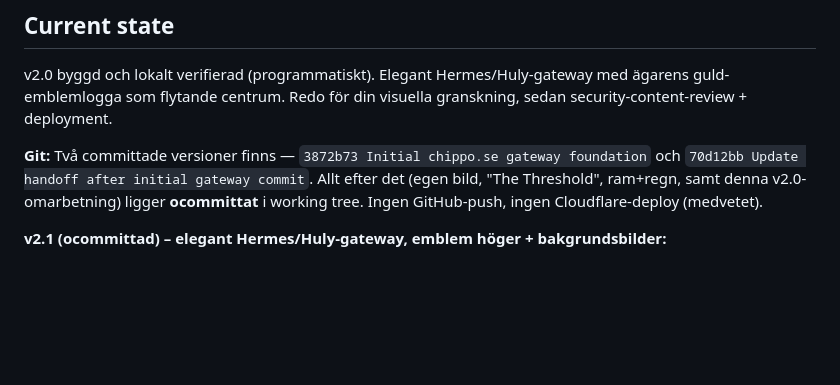
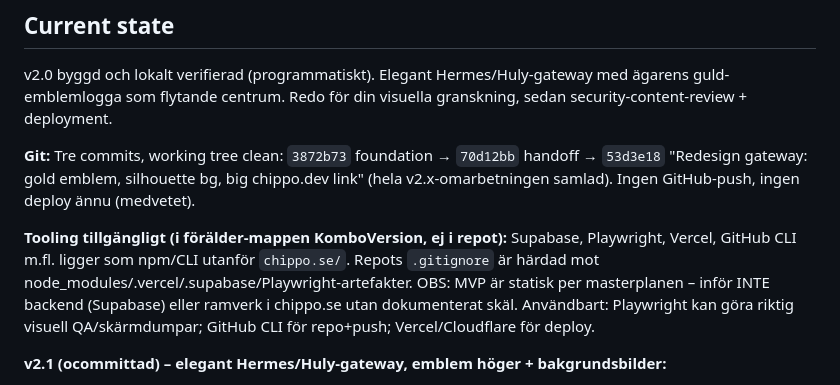
Before and after one commit to ChipChop87/chippo.se, a Markdown page: handoff.md, the part around the change. GitHub-like rendering; blank space fills up the shorter version.

Commit message:
Document commit state and available tooling in handoff
Co-Authored-By: Claude Opus 4.8 <noreply@anthropic.com>

```diff
--- a/handoff.md
+++ b/handoff.md
@@ -10,10 +10,16 @@ v2.0 byggd och lokalt verifierad (programmatiskt). Elegant Hermes/Huly-gateway m
 ägarens guld-emblemlogga som flytande centrum. Redo för din visuella granskning,
 sedan security-content-review + deployment.
 
-**Git:** Två committade versioner finns — `3872b73 Initial chippo.se gateway foundation`
-och `70d12bb Update handoff after initial gateway commit`. Allt efter det (egen bild,
-"The Threshold", ram+regn, samt denna v2.0-omarbetning) ligger **ocommittat** i working tree.
-Ingen GitHub-push, ingen Cloudflare-deploy (medvetet).
+**Git:** Tre commits, working tree clean:
+`3872b73` foundation → `70d12bb` handoff → `53d3e18` "Redesign gateway: gold emblem,
+silhouette bg, big chippo.dev link" (hela v2.x-omarbetningen samlad). Ingen GitHub-push,
+ingen deploy ännu (medvetet).
+
+**Tooling tillgängligt (i förälder-mappen KomboVersion, ej i repot):** Supabase, Playwright,
+Vercel, GitHub CLI m.fl. ligger som npm/CLI utanför `chippo.se/`. Repots `.gitignore` är härdad
+mot node_modules/.vercel/.supabase/Playwright-artefakter. OBS: MVP är statisk per masterplanen –
+inför INTE backend (Supabase) eller ramverk i chippo.se utan dokumenterat skäl. Användbart:
+Playwright kan göra riktig visuell QA/skärmdumpar; GitHub CLI för repo+push; Vercel/Cloudflare för deploy.
 
 **v2.1 (ocommittad) – elegant Hermes/Huly-gateway, emblem höger + bakgrundsbilder:**
 - Tvåkolumns-hero: text vänster, **guld-emblem höger**, större och mer genomskinligt
```
